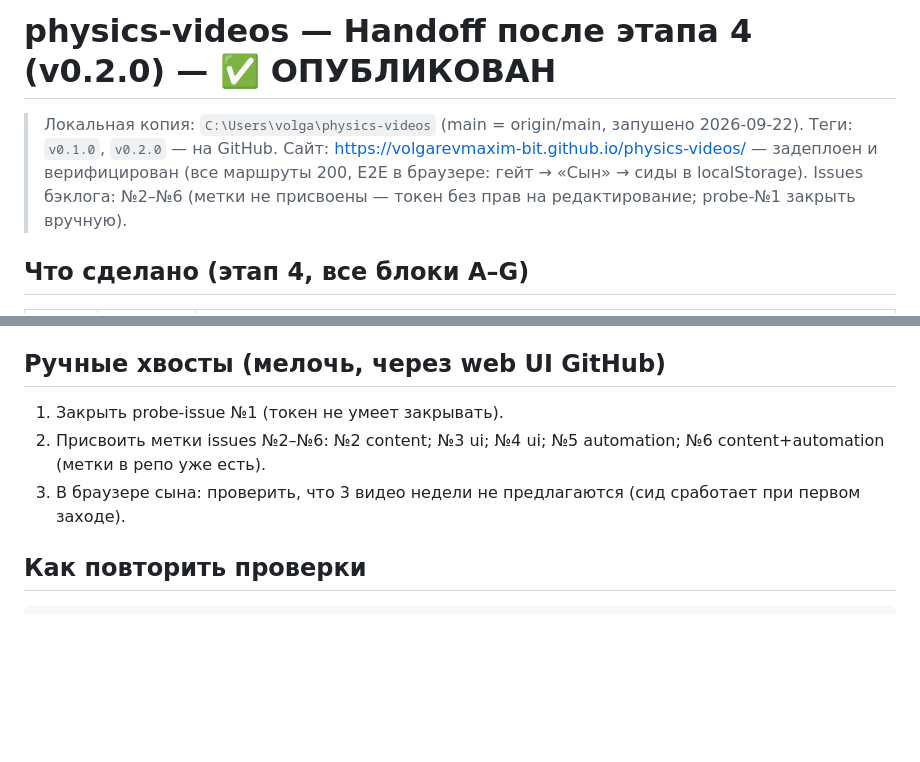
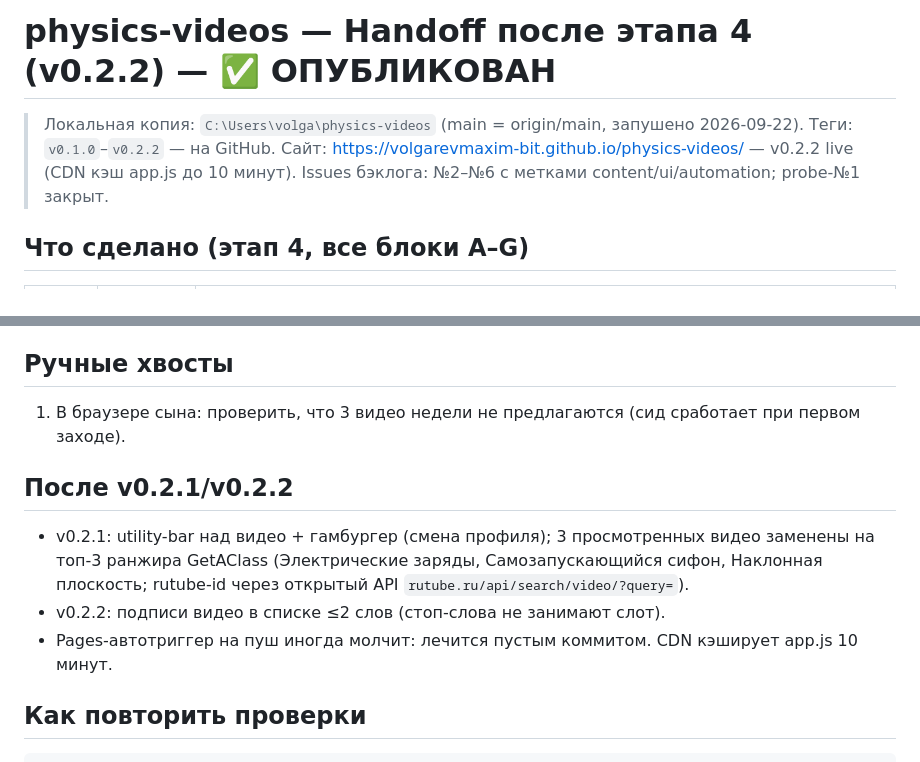
Before and after one commit to volgarevmaxim-bit/physics-videos, a Markdown page: HANDOFF.md, 2 parts joined by grey strips. Rendered like a GitHub page; blank space fills up the shorter version.

Commit message:
Docs: HANDOFF v0.2.2 state

```diff
--- a/HANDOFF.md
+++ b/HANDOFF.md
@@ -1,8 +1,8 @@
-# physics-videos — Handoff после этапа 4 (v0.2.0) — ✅ ОПУБЛИКОВАН
+# physics-videos — Handoff после этапа 4 (v0.2.2) — ✅ ОПУБЛИКОВАН
 
 > Локальная копия: `C:\Users\volga\physics-videos` (main = origin/main, запушено 2026-09-22).
-> Теги: `v0.1.0`, `v0.2.0` — на GitHub. Сайт: https://volgarevmaxim-bit.github.io/physics-videos/ — задеплоен и верифицирован (все маршруты 200, E2E в браузере: гейт → «Сын» → сиды в localStorage).
-> Issues бэклога: №2–№6 (метки не присвоены — токен без прав на редактирование; probe-№1 закрыть вручную).
+> Теги: `v0.1.0`–`v0.2.2` — на GitHub. Сайт: https://volgarevmaxim-bit.github.io/physics-videos/ — v0.2.2 live (CDN кэш app.js до 10 минут).
+> Issues бэклога: №2–№6 с метками content/ui/automation; probe-№1 закрыт.
 
 ## Что сделано (этап 4, все блоки A–G)
 
@@ -33,11 +33,15 @@
 - **progress.schema.json** — документация контракта; клиентская валидация localStorage не выполняется.
 - **Аудит-worktree'ы** physics-videos-wt-c2 / -wt-f оставлены в ~/ (удаление через `git worktree remove` требует подтверждения пользователя).
 
-## Ручные хвосты (мелочь, через web UI GitHub)
+## Ручные хвосты
 
-1. Закрыть probe-issue №1 (токен не умеет закрывать).
-2. Присвоить метки issues №2–№6: №2 content; №3 ui; №4 ui; №5 automation; №6 content+automation (метки в репо уже есть).
-3. В браузере сына: проверить, что 3 видео недели не предлагаются (сид сработает при первом заходе).
+1. В браузере сына: проверить, что 3 видео недели не предлагаются (сид сработает при первом заходе).
+
+## После v0.2.1/v0.2.2
+
+- v0.2.1: utility-bar над видео + гамбургер (смена профиля); 3 просмотренных видео заменены на топ-3 ранжира GetAClass (Электрические заряды, Самозапускающийся сифон, Наклонная плоскость; rutube-id через открытый API `rutube.ru/api/search/video/?query=`).
+- v0.2.2: подписи видео в списке ≤2 слов (стоп-слова не занимают слот).
+- Pages-автотриггер на пуш иногда молчит: лечится пустым коммитом. CDN кэширует app.js 10 минут.
 
 ## Как повторить проверки
 
```
